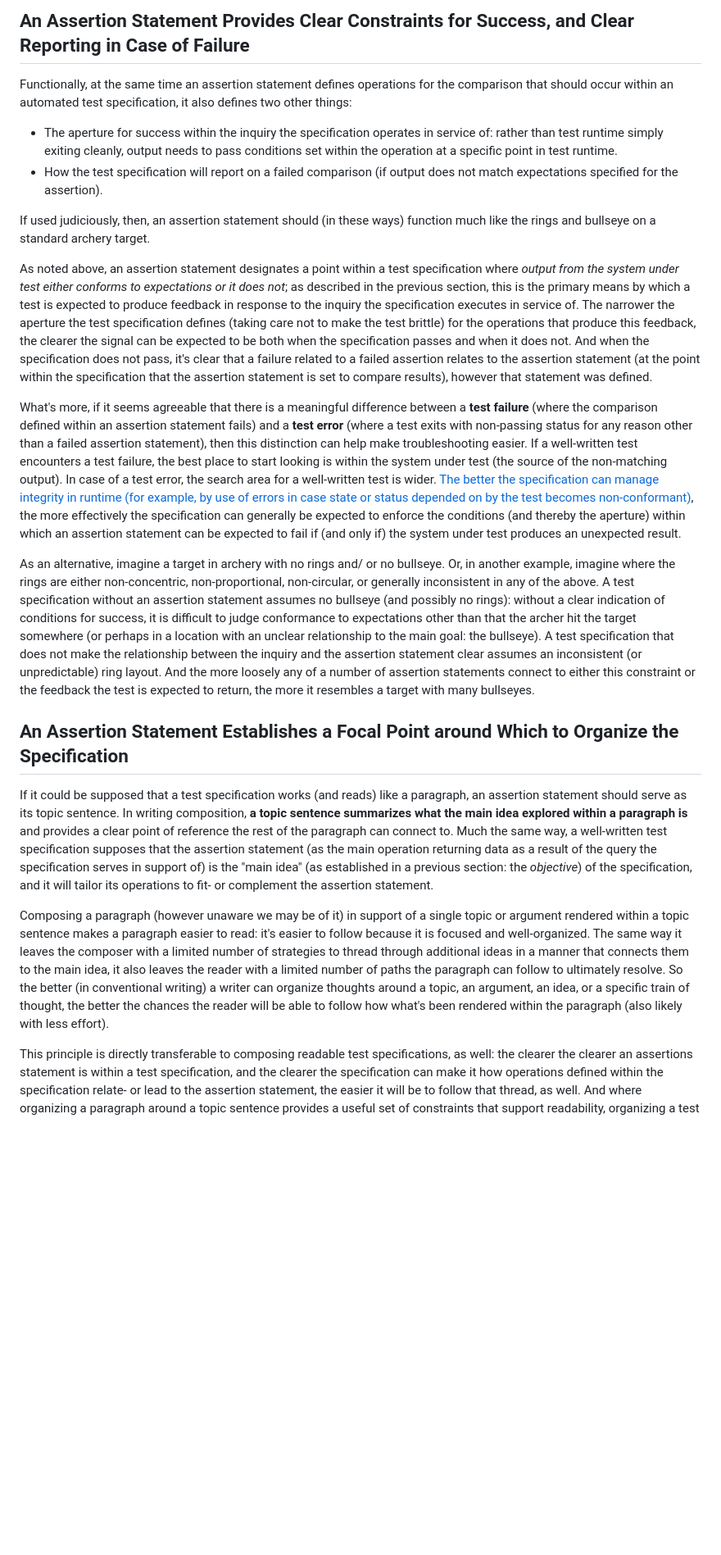
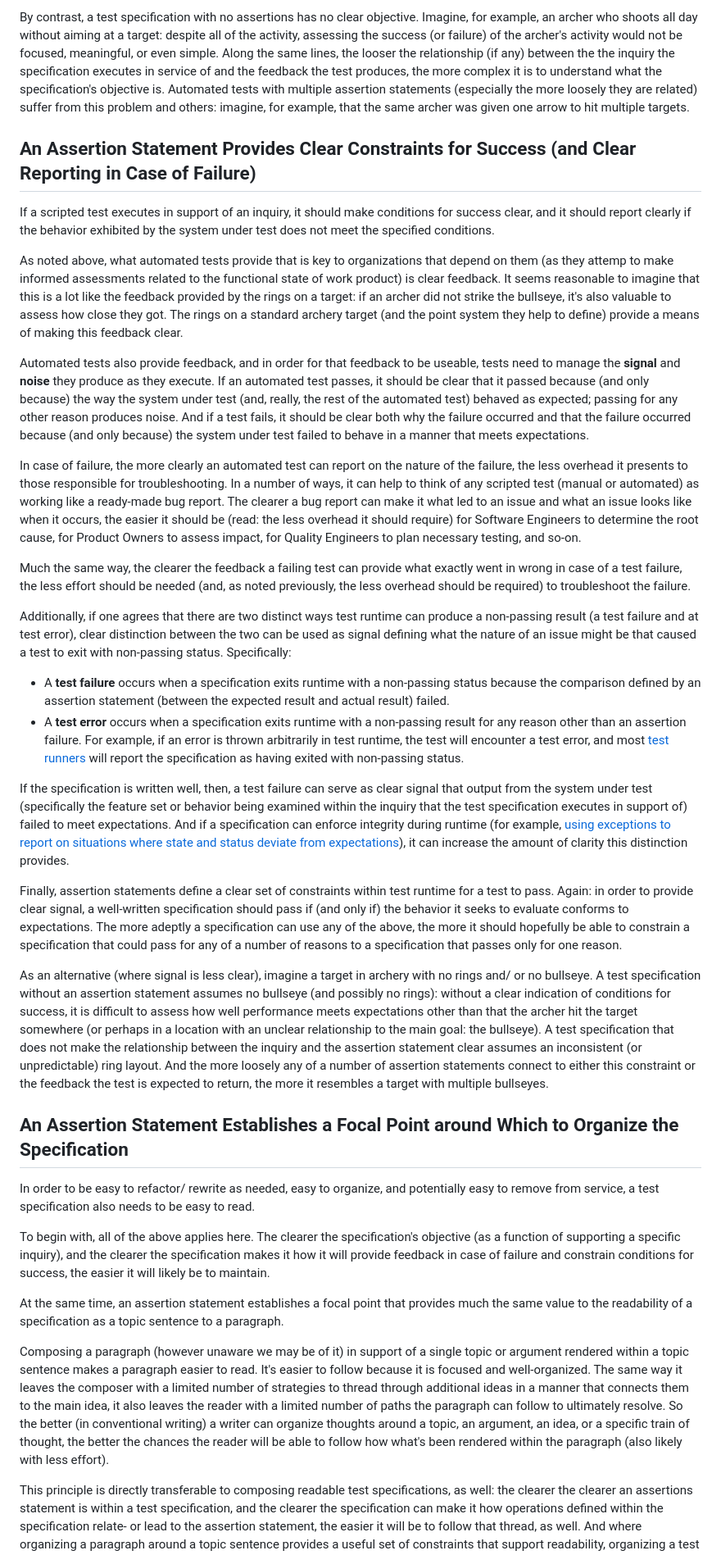
Before and after one commit to trevorwagner/trevorwagner.dev, a Markdown page: _static/posts/assertion-statements-should-serve-as-the-focal-point-for-well-written-automated-test-specifications.md, the part around the change printed below. Shown: that part at 82% size. Drawn GitHub-style; blank space fills up the shorter version.

Commit message:
Add rewrite of assertion statement/ target post

```diff
--- a/_static/posts/assertion-statements-should-serve-as-the-focal-point-for-well-written-automated-test-specifications.md
+++ b/_static/posts/assertion-statements-should-serve-as-the-focal-point-for-well-written-automated-test-specifications.md
@@ -43,22 +43,36 @@ By contrast, a test specification with no assertions has no clear objective. For
 
-## An Assertion Statement Provides Clear Constraints for Success, and Clear Reporting in Case of Failure
-Functionally, at the same time an assertion statement defines operations for the comparison that should occur within an automated test specification, it also defines two other things:
+By contrast, a test specification with no assertions has no clear objective. Imagine, for example, an archer who shoots all day without aiming at a target: despite all of the activity, assessing the success (or failure) of the archer's activity would not be focused, meaningful, or even simple. Along the same lines, the looser the relationship (if any) between the the inquiry the specification executes in service of and the feedback the test produces, the more complex it is to understand what the specification's objective is. Automated tests with multiple assertion statements (especially the more loosely they are related) suffer from this problem and others: imagine, for example, that the same archer was given one arrow to hit multiple targets.
 
-- The aperture for success within the inquiry the specification operates in service of: rather than test runtime simply exiting cleanly, output needs to pass conditions set within the operation at a specific point in test runtime.
-- How the test specification will report on a failed comparison (if output does not match expectations specified for the assertion).
+## An Assertion Statement Provides Clear Constraints for Success (and Clear Reporting in Case of Failure)
+If a scripted test executes in support of an inquiry, it should make conditions for success clear, and it should report clearly if the behavior exhibited by the system under test does not meet the specified conditions.
 
-If used judiciously, then, an assertion statement should (in these ways) function much like the rings and bullseye on a standard archery target.
+As noted above, what automated tests provide that is key to organizations that depend on them (as they attemp to make informed assessments related to the functional state of work product) is clear feedback. It seems reasonable to imagine that this is a lot like the feedback provided by the rings on a target: if an archer did not strike the bullseye, it's also valuable to assess how close they got. The rings on a standard archery target (and the point system they help to define) provide a means of making this feedback clear.
 
-As noted above, an assertion statement designates a point within a test specification where _output from the system under test either conforms to expectations or it does not_; as described in the previous section, this is the primary means by which a test is expected to produce feedback in response to the inquiry the specification executes in service of. The narrower the aperture the test specification defines (taking care not to make the test brittle) for the operations that produce this feedback, the clearer the signal can be expected to be both when the specification passes and when it does not. And when the specification does not pass, it's clear that a failure related to a failed assertion relates to the assertion statement (at the point within the specification that the assertion statement is set to compare results), however that statement was defined.
+Automated tests also provide feedback, and in order for that feedback to be useable, tests need to manage the **signal** and **noise** they produce as they execute. If an automated test passes, it should be clear that it passed because (and only because) the way the system under test (and, really, the rest of the automated test) behaved as expected; passing for any other reason produces noise. And if a test fails, it should be clear both why the failure occurred and that the failure occurred because (and only because) the system under test failed to behave in a manner that meets expectations.
 
-What's more, if it seems agreeable that there is a meaningful difference between a **test failure** (where the comparison defined within an assertion statement fails) and a **test error** (where a test exits with non-passing status for any reason other than a failed assertion statement), then this distinction can help make troubleshooting easier. If a well-written test encounters a test failure, the best place to start looking is within the system under test (the source of the non-matching output). In case of a test error, the search area for a well-written test is wider. [The better the specification can manage integrity in runtime (for example, by use of errors in case state or status depended on by the test becomes non-conformant)](/blog/posts/making-the-most-of-throwing-errors/), the more effectively the specification can generally be expected to enforce the conditions (and thereby the aperture) within which an assertion statement can be expected to fail if (and only if) the system under test produces an unexpected result.
+In case of failure, the more clearly an automated test can report on the nature of the failure, the less overhead it presents to those responsible for troubleshooting. In a number of ways, it can help to think of any scripted test (manual or automated) as working like a ready-made bug report. The clearer a bug report can make it what led to an issue and what an issue looks like when it occurs, the easier it should be (read: the less overhead it should require) for Software Engineers to determine the root cause, for Product Owners to assess impact, for Quality Engineers to plan necessary testing, and so-on.
 
-As an alternative, imagine a target in archery with no rings and/ or no bullseye. Or, in another example, imagine where the rings are either non-concentric, non-proportional, non-circular, or generally inconsistent in any of the above. A test specification without an assertion statement assumes no bullseye (and possibly no rings): without a clear indication of conditions for success, it is difficult to judge conformance to expectations other than that the archer hit the target somewhere (or perhaps in a location with an unclear relationship to the main goal: the bullseye). A test specification that does not make the relationship between the inquiry and the assertion statement clear assumes an inconsistent (or unpredictable) ring layout. And the more loosely any of a number of assertion statements connect to either this constraint or the feedback the test is expected to return, the more it resembles a target with many bullseyes.
+Much the same way, the clearer the feedback a failing test can provide what exactly went in wrong in case of a test failure, the less effort should be needed (and, as noted previously, the less overhead should be required) to troubleshoot the failure.
+
+Additionally, if one agrees that there are two distinct ways test runtime can produce a non-passing result (a test failure and at test error), clear distinction between the two can be used as signal defining what the nature of an issue might be that caused a test to exit with non-passing status. Specifically:
+
+- A **test failure** occurs when a specification exits runtime with a non-passing status because the comparison defined by an assertion statement (between the expected result and actual result) failed.
+- A **test error** occurs when a specification exits runtime with a non-passing result for any reason other than an assertion failure. For example, if an error is thrown arbitrarily in test runtime, the test will encounter a test error, and most [test runners](/blog/posts/understanding-test-automation-frameworks-what-is-a-test-runner/) will report the specification as having exited with non-passing status.
+
+If the specification is written well, then, a test failure can serve as clear signal that output from the system under test (specifically the feature set or behavior being examined within the inquiry that the test specification executes in support of) failed to meet expectations. And if a specification can enforce integrity during runtime (for example, [using exceptions to report on situations where state and status deviate from expectations](/blog/posts/making-the-most-of-throwing-errors/)), it can increase the amount of clarity this distinction provides.
+
+Finally, assertion statements define a clear set of constraints within test runtime for a test to pass. Again: in order to provide clear signal, a well-written specification should pass if (and only if) the behavior it seeks to evaluate conforms to expectations. The more adeptly a specification can use any of the above, the more it should hopefully be able to constrain a specification that could pass for any of a number of reasons to a specification that passes only for one reason.
+
+As an alternative (where signal is less clear), imagine a target in archery with no rings and/ or no bullseye. A test specification without an assertion statement assumes no bullseye (and possibly no rings): without a clear indication of conditions for success, it is difficult to assess how well performance meets expectations other than that the archer hit the target somewhere (or perhaps in a location with an unclear relationship to the main goal: the bullseye). A test specification that does not make the relationship between the inquiry and the assertion statement clear assumes an inconsistent (or unpredictable) ring layout. And the more loosely any of a number of assertion statements connect to either this constraint or the feedback the test is expected to return, the more it resembles a target with multiple bullseyes.
 
 ## An Assertion Statement Establishes a Focal Point around Which to Organize the Specification
-If it could be supposed that a test specification works (and reads) like a paragraph, an assertion statement should serve as its topic sentence. In writing composition, **a topic sentence summarizes what the main idea explored within a paragraph is** and provides a clear point of reference the rest of the paragraph can connect to. Much the same way, a well-written test specification supposes that the assertion statement (as the main operation returning data as a result of the query the specification serves in support of) is the "main idea" (as established in a previous section: the _objective_) of the specification, and it will tailor its operations to fit- or complement the assertion statement.
+In order to be easy to refactor/ rewrite as needed, easy to organize, and potentially easy to remove from service, a test specification also needs to be easy to read.
 
-Composing a paragraph (however unaware we may be of it) in support of a single topic or argument rendered within a topic sentence makes a paragraph easier to read: it's easier to follow because it is focused and well-organized. The same way it leaves the composer with a limited number of strategies to thread through additional ideas in a manner that connects them to the main idea, it also leaves the reader with a limited number of paths the paragraph can follow to ultimately resolve. So the better (in conventional writing) a writer can organize thoughts around a topic, an argument, an idea, or a specific train of thought, the better the chances the reader will be able to follow how what's been rendered within the paragraph (also likely with less effort).
+To begin with, all of the above applies here. The clearer the specification's objective (as a function of supporting a specific inquiry), and the clearer the specification makes it how it will provide feedback in case of failure and constrain conditions for success, the easier it will likely be to maintain.
+
+At the same time, an assertion statement establishes a focal point that provides much the same value to the readability of a specification as a topic sentence to a paragraph.
+
+Composing a paragraph (however unaware we may be of it) in support of a single topic or argument rendered within a topic sentence makes a paragraph easier to read. It's easier to follow because it is focused and well-organized. The same way it leaves the composer with a limited number of strategies to thread through additional ideas in a manner that connects them to the main idea, it also leaves the reader with a limited number of paths the paragraph can follow to ultimately resolve. So the better (in conventional writing) a writer can organize thoughts around a topic, an argument, an idea, or a specific train of thought, the better the chances the reader will be able to follow how what's been rendered within the paragraph (also likely with less effort).
 
 This principle is directly transferable to composing readable test specifications, as well: the clearer the clearer an assertions statement is within a test specification, and the clearer the specification can make it how operations defined within the specification relate- or lead to the assertion statement, the easier it will be to follow that thread, as well. And where organizing a paragraph around a topic sentence provides a useful set of constraints that support readability, organizing a test specification around an assertion statement provides the same sorts of constraints that limit opportunities for very similar sorts of readability problems.
 
```
Also changed, not shown: other parts of _static/posts/assertion-statements-should-serve-as-the-focal-point-for-well-written-automated-test-specifications.md (+27 -25 lines).
